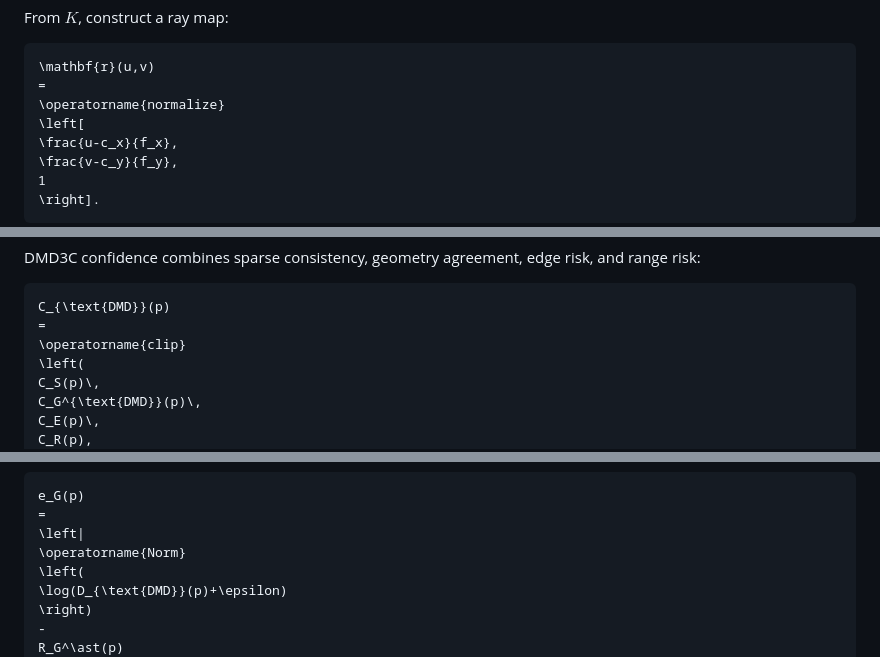
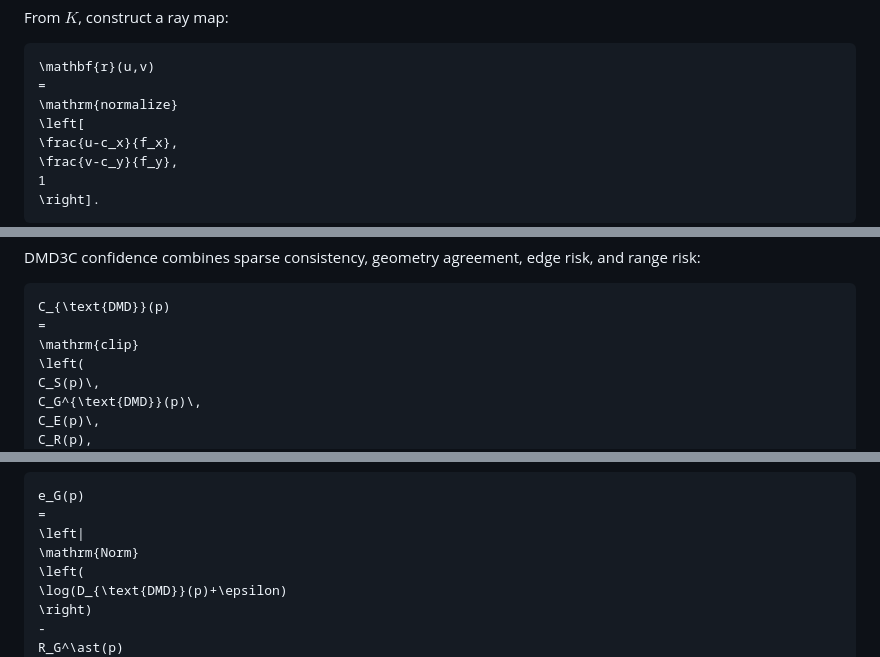
Before and after one commit to PhuocDang2104/GeoDistill_RT, a Markdown page: docs/GeoDistill_RT_theory.md, 3 parts joined by grey strips. GitHub-like rendering.

````diff
--- a/docs/GeoDistill_RT_theory.md
+++ b/docs/GeoDistill_RT_theory.md
@@ -100,7 +100,7 @@ From $K$, construct a ray map:
 ```math
 \mathbf{r}(u,v)
 =
-\operatorname{normalize}
+\mathrm{normalize}
 \left[
 \frac{u-c_x}{f_x},
 \frac{v-c_y}{f_y},
@@ -267,7 +267,7 @@ DMD3C confidence combines sparse consistency, geometry agreement, edge risk, and
 ```math
 C_{\text{DMD}}(p)
 =
-\operatorname{clip}
+\mathrm{clip}
 \left(
 C_S(p)\,
 C_G^{\text{DMD}}(p)\,
@@ -301,7 +301,7 @@ The geometry-agreement term compares DMD3C structure with the fused geometry tea
 e_G(p)
 =
 \left|
-\operatorname{Norm}
+\mathrm{Norm}
 \left(
 \log(D_{\text{DMD}}(p)+\epsilon)
 \right)
````
Also changed, not shown: other parts of docs/GeoDistill_RT_theory.md (+19 -19 lines).
